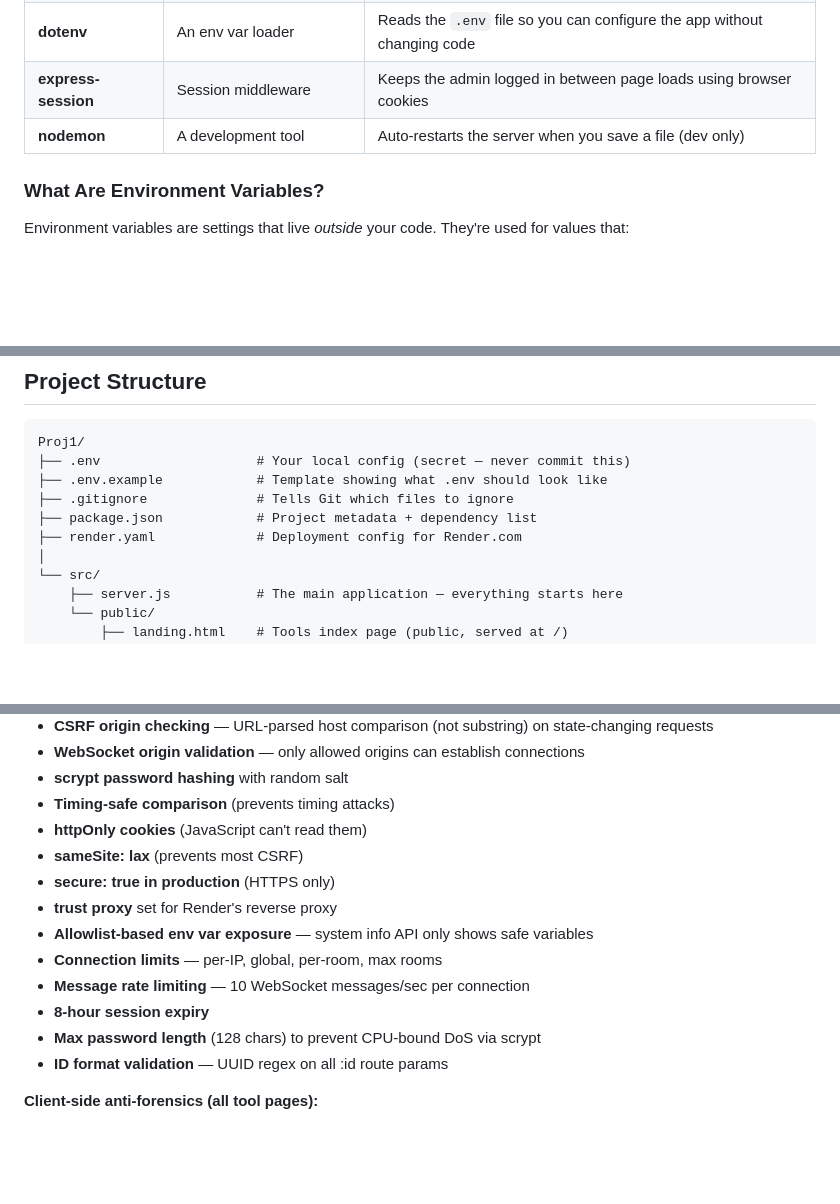
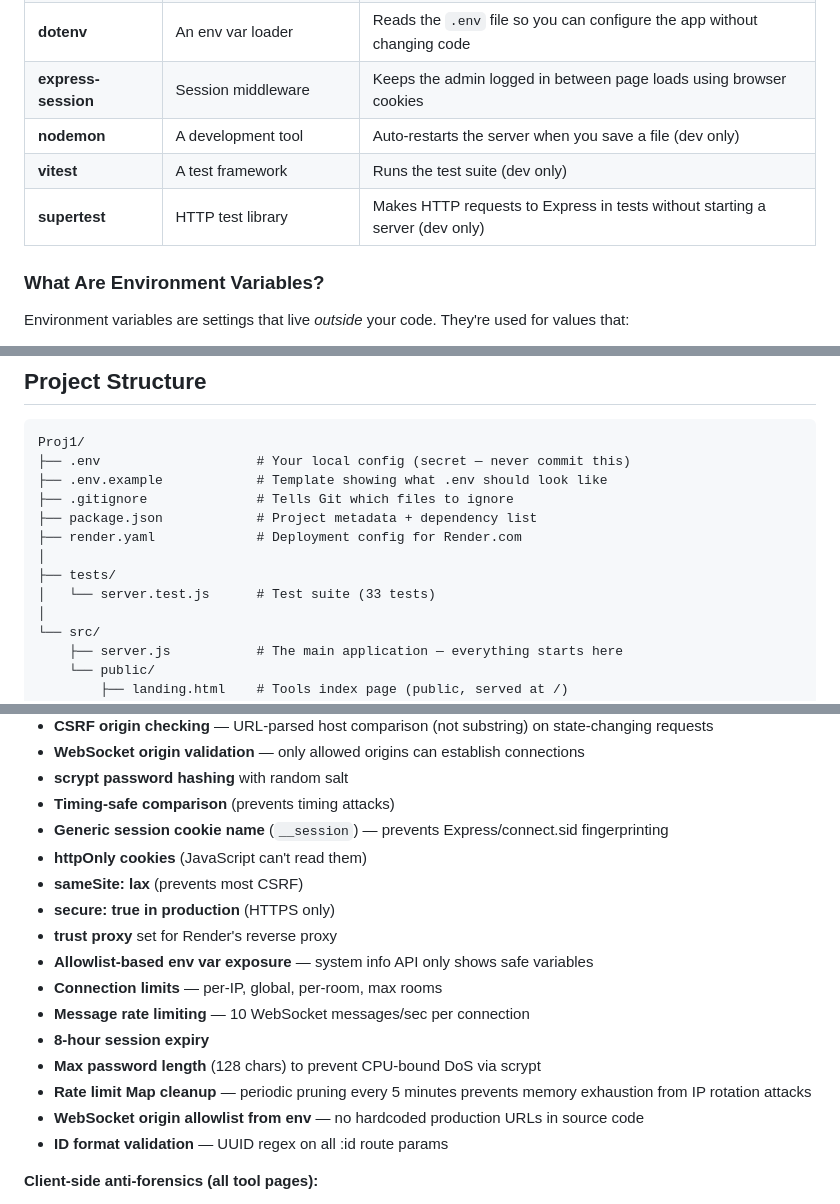
Before and after one commit to gabbihive/coltellinosvizzer0, a Markdown page: GUIDE.md, 3 parts joined by grey strips. Rendered like a GitHub page; blank space fills up the shorter version.

```diff
--- a/GUIDE.md
+++ b/GUIDE.md
@@ -47,6 +47,8 @@ Think of it as a private toolbox running on the internet. The tools are public (
 | **dotenv** | An env var loader | Reads the `.env` file so you can configure the app without changing code |
 | **express-session** | Session middleware | Keeps the admin logged in between page loads using browser cookies |
 | **nodemon** | A development tool | Auto-restarts the server when you save a file (dev only) |
+| **vitest** | A test framework | Runs the test suite (dev only) |
+| **supertest** | HTTP test library | Makes HTTP requests to Express in tests without starting a server (dev only) |
 
 ### What Are Environment Variables?
 
@@ -67,6 +69,9 @@ Proj1/
 ├── .gitignore              # Tells Git which files to ignore
 ├── package.json            # Project metadata + dependency list
 ├── render.yaml             # Deployment config for Render.com
+│
+├── tests/
+│   └── server.test.js      # Test suite (33 tests)
 │
 └── src/
     ├── server.js           # The main application — everything starts here
@@ -227,6 +232,7 @@ The `ADMIN_PASSWORD` env var is hashed with scrypt at startup. All comparisons a
 - **WebSocket origin validation** — only allowed origins can establish connections
 - **scrypt password hashing** with random salt
 - **Timing-safe comparison** (prevents timing attacks)
+- **Generic session cookie name** (`__session`) — prevents Express/connect.sid fingerprinting
 - **httpOnly cookies** (JavaScript can't read them)
 - **sameSite: lax** (prevents most CSRF)
 - **secure: true in production** (HTTPS only)
@@ -236,6 +242,8 @@ The `ADMIN_PASSWORD` env var is hashed with scrypt at startup. All comparisons a
 - **Message rate limiting** — 10 WebSocket messages/sec per connection
 - **8-hour session expiry**
 - **Max password length** (128 chars) to prevent CPU-bound DoS via scrypt
+- **Rate limit Map cleanup** — periodic pruning every 5 minutes prevents memory exhaustion from IP rotation attacks
+- **WebSocket origin allowlist from env** — no hardcoded production URLs in source code
 - **ID format validation** — UUID regex on all :id route params
 
 **Client-side anti-forensics (all tool pages):**
```
Also changed, not shown: other parts of GUIDE.md (+38 -1 lines), README.md (+13 -0 lines).
